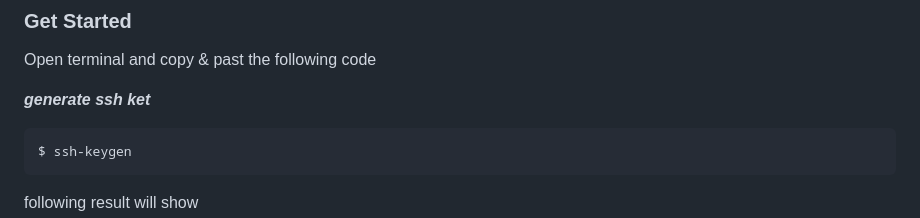
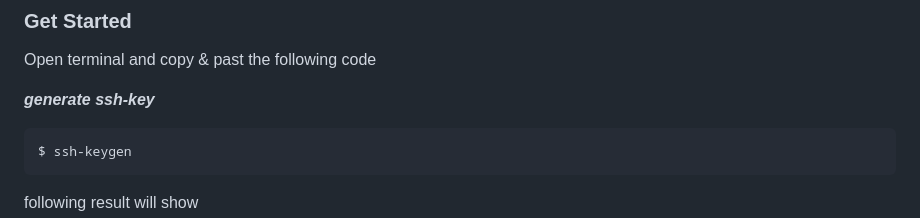
Before and after one commit to prabhu1122/School_Management_Project, a Markdown page: readme.md, the part around one of its changes. Drawn GitHub-style.

````diff
--- a/readme.md
+++ b/readme.md
@@ -157,7 +160,7 @@ Using the SSH protocol, you can connect and authenticate to remote servers and s
 ### Get Started
 Open terminal and copy & past the following code
 
-***generate ssh ket***
+***generate ssh-key***
 ```
 $ ssh-keygen
 ```
````
Also changed, not shown: other parts of readme.md (+7 -4 lines).
